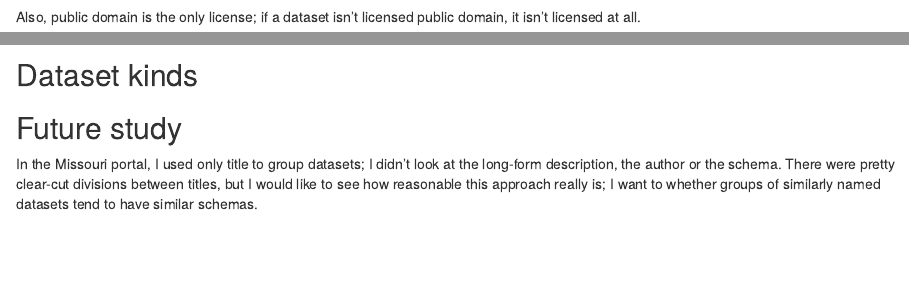
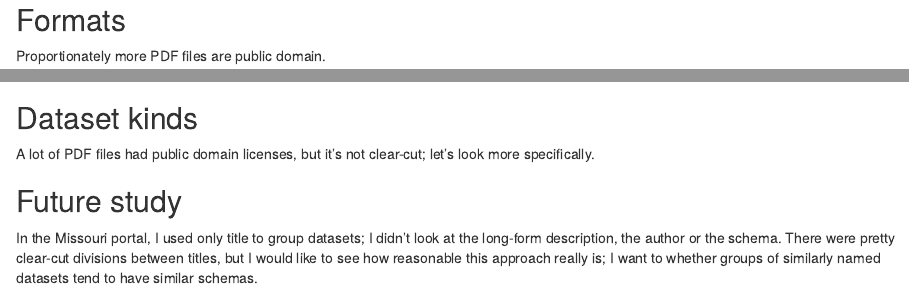
Before and after one commit to tlevine/socrata-catalog, an R Markdown document (src/missouri.license.Rmd): the page in a window 1100 px wide, from 890 px down before the commit and from 800 px down after it, and a second part further down, joined at a grey line. Rendered offline with R 4.5, knitr and Pandoc, with nearby package versions; some code elsewhere in the file could not run offline.

Commit message:
structure

````diff
--- a/src/missouri.license.Rmd
+++ b/src/missouri.license.Rmd
@@ -46,3 +52,4 @@ print(p0)
+## Formats
 Proportionately more PDF files are public domain.
 
 ```{r publicdomain.pdf}
@@ -55,7 +62,3 @@ And most PDFs are traffic surveys.
 print(p2)
 ```
 
-Also, public domain is the only license; if a dataset isn't licensed
-public domain, it isn't licensed at all.
-
-```{r na.table}
@@ -65,4 +65,6 @@ table(missouri$public.domain, is.na(missouri$license))
 ## Dataset kinds
+A lot of PDF files had public domain licenses, but it's not clear-cut;
+let's look more specifically.
 
 ## Future study
 In the Missouri portal, I used only title to group datasets; I didn't
````
Also changed, not shown: src/missouri.license.Rmd (9 more changed lines).
